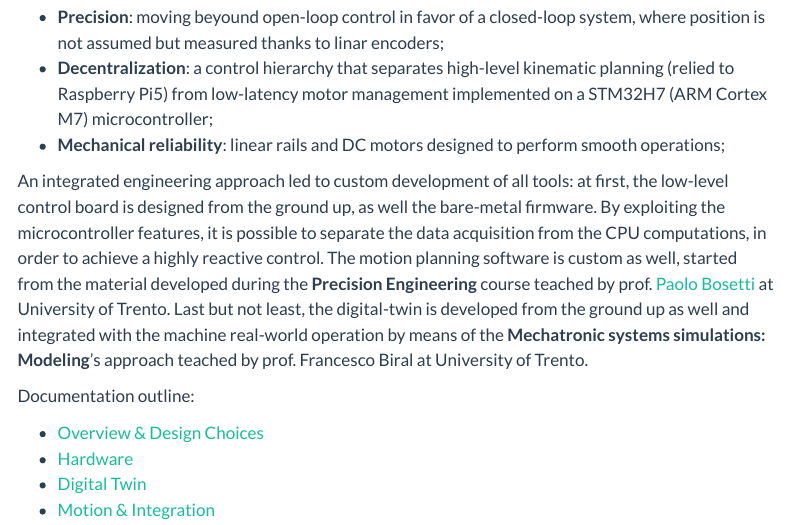
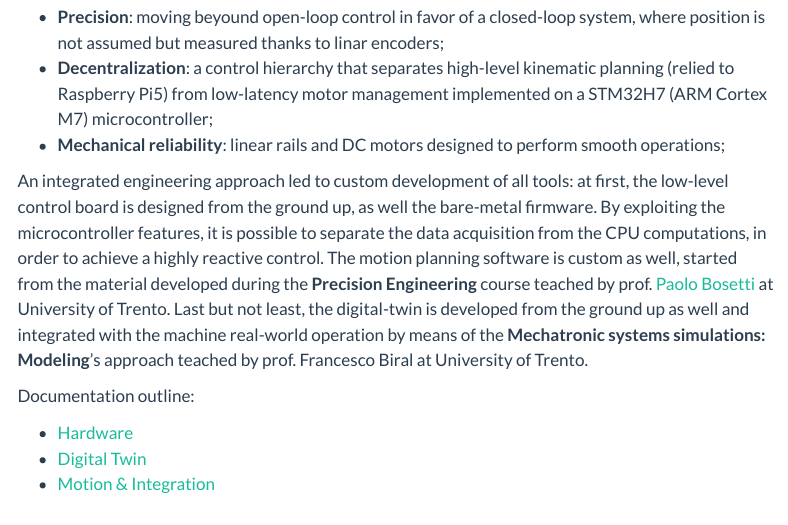
Before and after one commit to DEDALUS-5x/dedalus-docs, a Quarto document (index.qmd): the page in a window 1100 px wide, from 200 px down. Rendered offline with R 4.5, knitr and Pandoc in place of Quarto, with nearby package versions; menus at the side of the page are left out.

Commit message:
fix: remove design choices page

```diff
--- a/_quarto.yml
+++ b/_quarto.yml
@@ -8,8 +8,6 @@ website:
     left:
       - href: index.qmd
         text: Home
-      - href: design_choices.qmd
-        text: Design Choices
       - href: boards.qmd
         text: Hardware
       - href: modeling.qmd
--- a/index.qmd
+++ b/index.qmd
@@ -16,7 +16,6 @@ Last but not least, the digital-twin is developed from the ground up as well and
 
 Documentation outline:
 
-* [Overview & Design Choices](design_choices.qmd)
 * [Hardware](boards.qmd)
 * [Digital Twin](modeling.qmd)
 * [Motion & Integration](motion.qmd)
```
